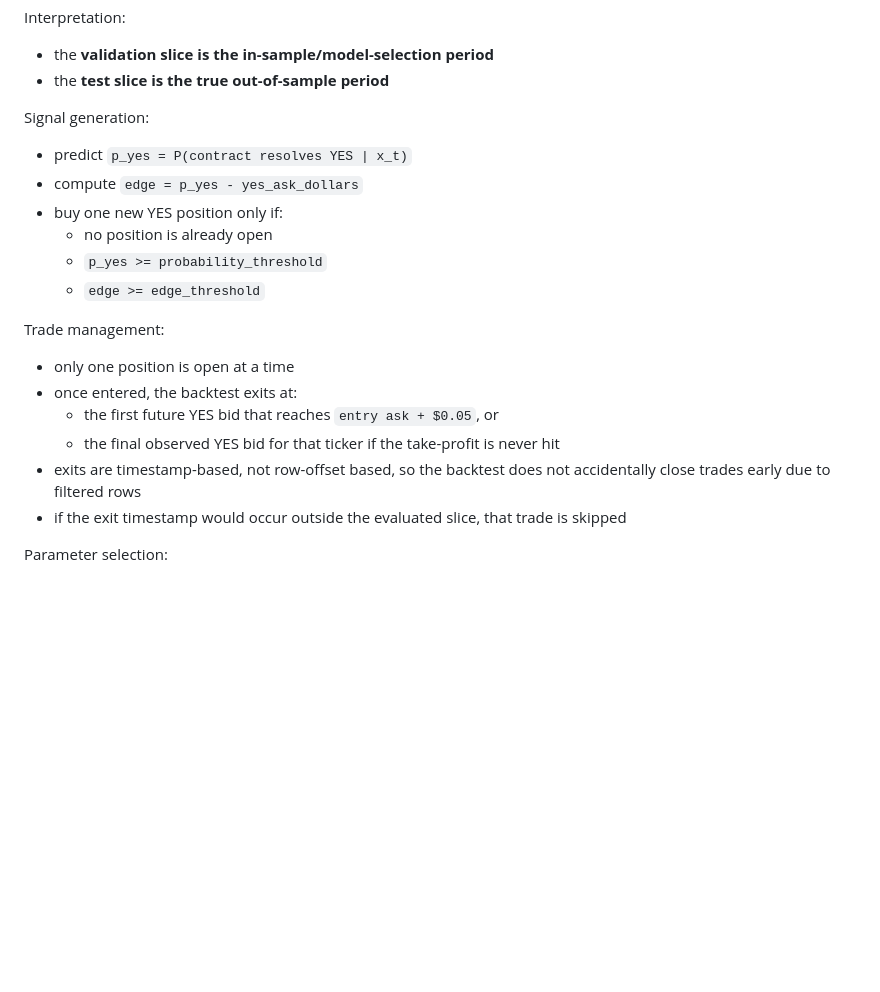
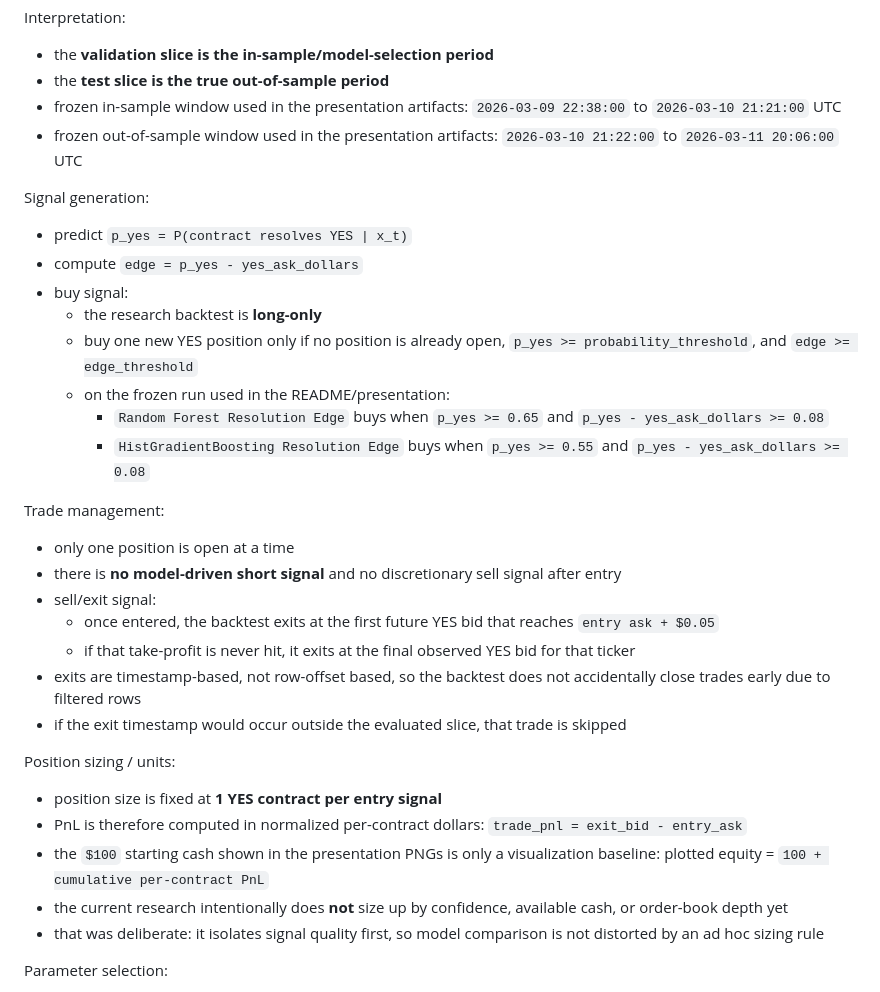
Before and after one commit to JihuiTanUchicago/kalshi_trade, a Markdown page: README.md, the part around the change printed below. GitHub-like rendering; blank space fills up the shorter version.

```diff
--- a/README.md
+++ b/README.md
@@ -342,24 +342,37 @@ Interpretation:
 
 - the **validation slice is the in-sample/model-selection period**
 - the **test slice is the true out-of-sample period**
+- frozen in-sample window used in the presentation artifacts: `2026-03-09 22:38:00` to `2026-03-10 21:21:00` UTC
+- frozen out-of-sample window used in the presentation artifacts: `2026-03-10 21:22:00` to `2026-03-11 20:06:00` UTC
 
 Signal generation:
 
 - predict `p_yes = P(contract resolves YES | x_t)`
 - compute `edge = p_yes - yes_ask_dollars`
-- buy one new YES position only if:
-  - no position is already open
-  - `p_yes >= probability_threshold`
-  - `edge >= edge_threshold`
+- buy signal:
+  - the research backtest is **long-only**
+  - buy one new YES position only if no position is already open, `p_yes >= probability_threshold`, and `edge >= edge_threshold`
+  - on the frozen run used in the README/presentation:
+    - `Random Forest Resolution Edge` buys when `p_yes >= 0.65` and `p_yes - yes_ask_dollars >= 0.08`
+    - `HistGradientBoosting Resolution Edge` buys when `p_yes >= 0.55` and `p_yes - yes_ask_dollars >= 0.08`
 
 Trade management:
 
 - only one position is open at a time
-- once entered, the backtest exits at:
-  - the first future YES bid that reaches `entry ask + $0.05`, or
-  - the final observed YES bid for that ticker if the take-profit is never hit
+- there is **no model-driven short signal** and no discretionary sell signal after entry
+- sell/exit signal:
+  - once entered, the backtest exits at the first future YES bid that reaches `entry ask + $0.05`
+  - if that take-profit is never hit, it exits at the final observed YES bid for that ticker
 - exits are timestamp-based, not row-offset based, so the backtest does not accidentally close trades early due to filtered rows
 - if the exit timestamp would occur outside the evaluated slice, that trade is skipped
+
+Position sizing / units:
+
+- position size is fixed at **1 YES contract per entry signal**
+- PnL is therefore computed in normalized per-contract dollars: `trade_pnl = exit_bid - entry_ask`
+- the `$100` starting cash shown in the presentation PNGs is only a visualization baseline: plotted equity = `100 + cumulative per-contract PnL`
+- the current research intentionally does **not** size up by confidence, available cash, or order-book depth yet
+- that was deliberate: it isolates signal quality first, so model comparison is not distorted by an ad hoc sizing rule
 
 Parameter selection:
 
```
Also changed, not shown: other parts of README.md (+4 -0 lines), presentation/in_sample_backtest.png, presentation/out_of_sample_backtest.png, 4 other files.
